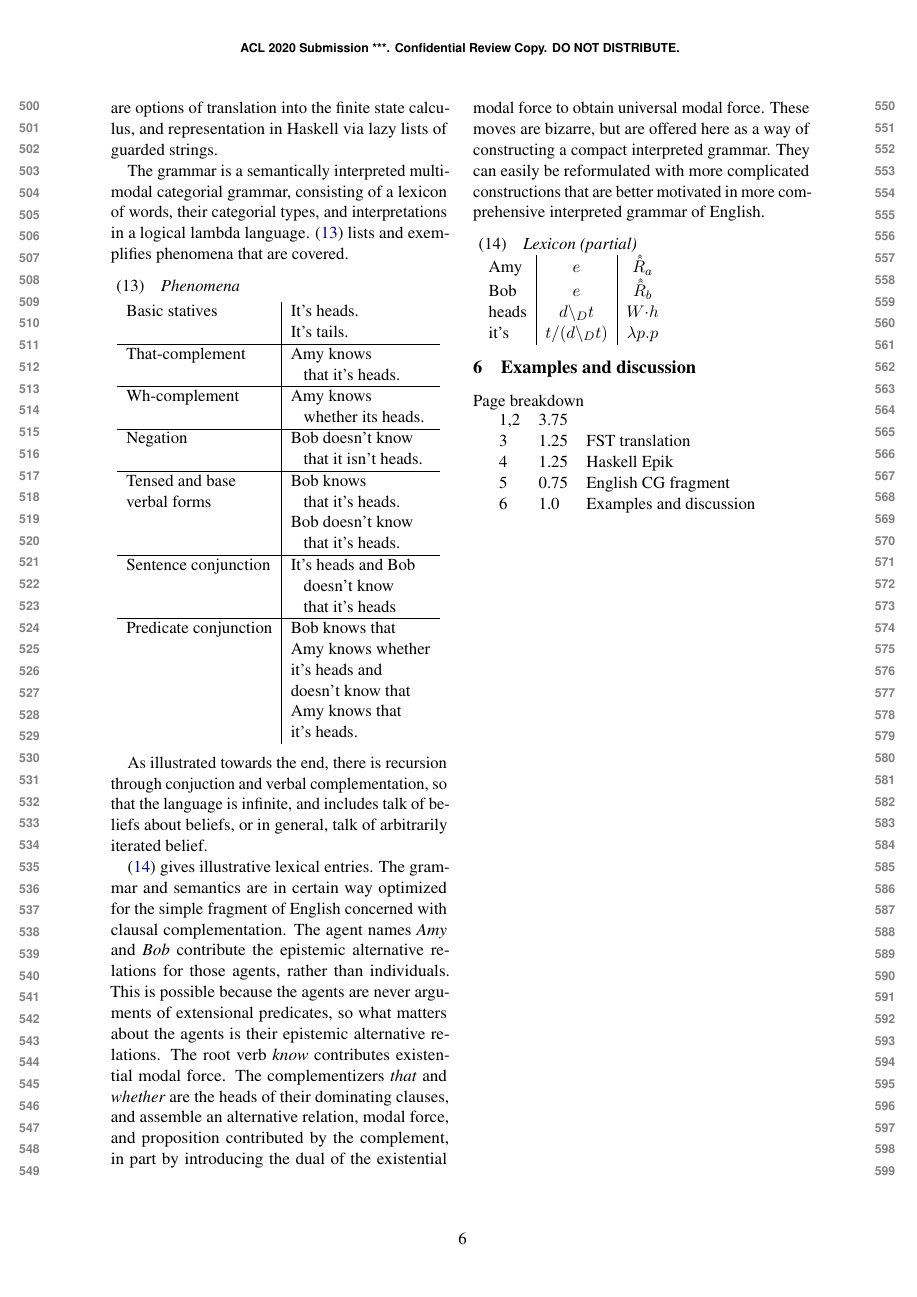
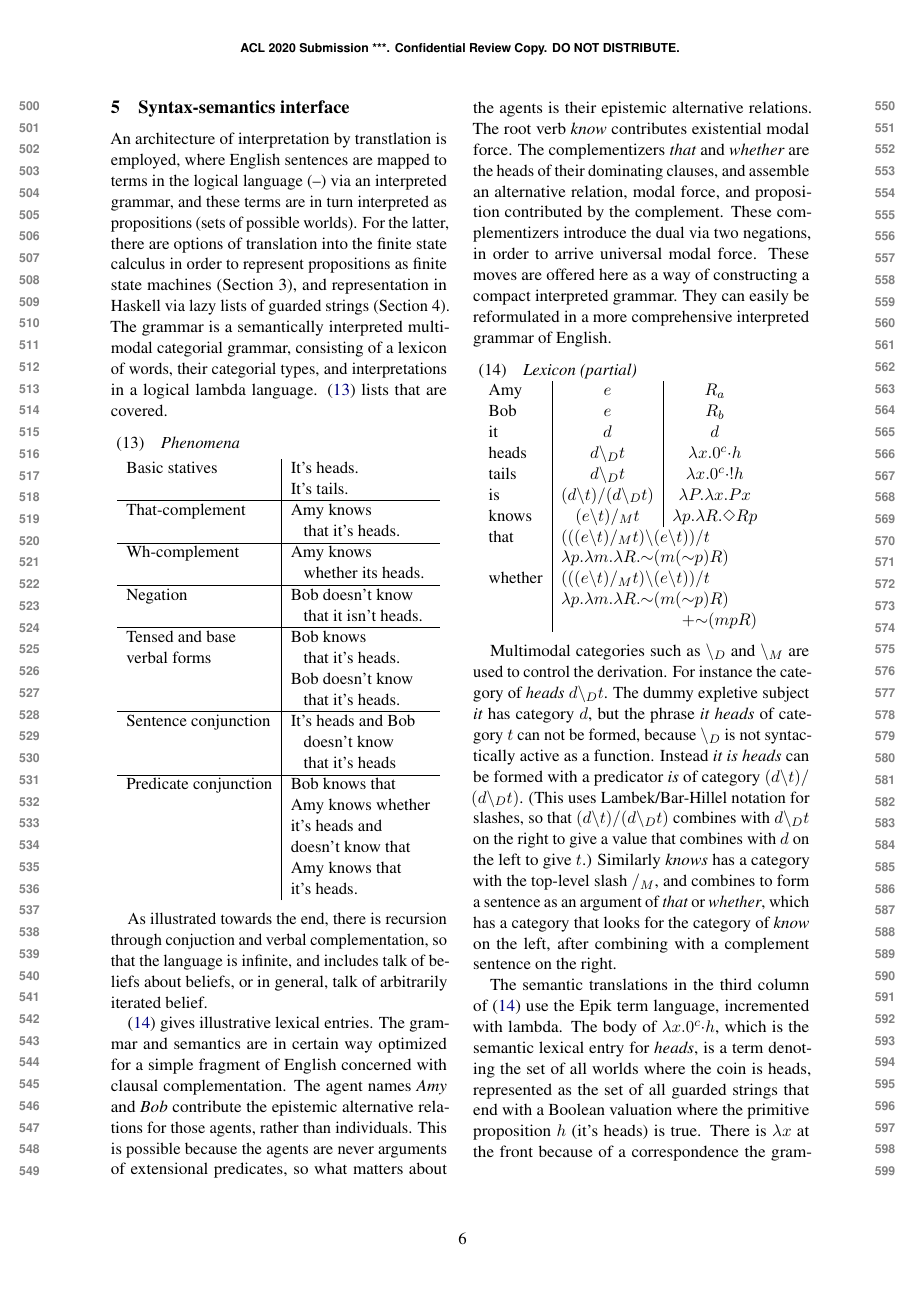
Before and after one commit to MatsRooth/epikmodels, a LaTeX paper (tex/draft.tex): page 6 of 6 before the commit and page 6 of 7 after it. The pictures show the PDF file tex/draft.pdf that the author committed with the source.

Commit message:
Section 5 in draft almost finished.

```diff
--- a/tex/draft.tex
+++ b/tex/draft.tex
@@ -602,16 +604,18 @@ set difference in the string algebra.
 %Hi Sis!
 %\pagebreak
 
+
+\pagebreak
 \section{Syntax-semantics interface}
 An architecture of interpretation by transtlation is employed, where English
-sentences are mapped to terms in a logical language via an interpreted grammar, and
-these terms are intreted in a guarded string model as propositions. For the latter,
-there are options of translation into the finite state calculus, and representation
-in Haskell via lazy lists of guarded strings.
-
-The grammar is a semantically interpreted multi-modal categorial grammar, consisting
-of a lexicon of words, their categorial types, and interpretations in a logical
-lambda language.  \ex{phenomena1} lists and exemplifies phenomena that are covered.
+sentences are mapped to terms in the logical language (--) via an interpreted
+grammar, and these terms are in turn interpreted as propositions (sets of possible
+worlds). For the latter, there are options of translation into the finite state
+calculus in order to represent propositions as finite state machines (Section 3), and
+representation in Haskell via lazy lists of guarded strings (Section 4).  The grammar
+is a semantically interpreted multi-modal categorial grammar, consisting of a lexicon
+of words, their categorial types, and interpretations in a logical lambda language.
+\ex{phenomena1} lists that are covered.
 
 \begin{example}   \label{phenomena1}
 {\em Phenomena}
@@ -637,16 +641,12 @@ so that the language is infinite, and includes talk of beliefs about beliefs, or
 of arbitrarily iterated belief.
 
 \ex{lexicon1} gives illustrative lexical entries. The grammar and semantics are in
-certain way optimized for the simple fragment of English concerned with clausal
+certain way optimized for a simple fragment of English concerned with clausal
 complementation.  The agent names {\em Amy} and {\em Bob} contribute the epistemic
 alternative relations for those agents, rather than individuals.  This is possible
 because the agents are never arguments of extensional predicates, so what matters
 about the agents is their epistemic alternative relations.  The root verb {\em know}
 contributes existential modal force.  The complementizers {\em that} and {\em
   whether} are the heads of their dominating clauses, and assemble an alternative
-relation, modal force, and proposition contributed by the complement, in part by
-introducing the dual of the existential modal force to obtain universal modal force.
-These moves are bizarre, but are offered here as a way of constructing a compact
-interpreted grammar. They can easily be reformulated with more complicated
-constructions that are better motivated in more comprehensive interpreted grammar of
-English.
+relation, modal force, and proposition contributed by the complement.  These
+complementizers introduce the dual via two negations, in order to arrive universal
@@ -661 +660,0 @@ heads & $d \backslash_D t$ & $W{\cdot}h$ \\
-it's & $t\slash(d \backslash_D t)$ & $\lambda p.p$ \\
@@ -662,2 +672,23 @@ it's & $t\slash(d \backslash_D t)$ & $\lambda p.p$ \\
+& \multicolumn{2}{r}{$+ {\sim}(m p R)$} \\
 \end{tabular}
 \end{example}
+
+Multimodal categories such as $\backslash_D$ and $\backslash_M$ are used to control
+the derivation.  For instance the category of {\em heads} $d \backslash_D t$.  The
+dummy expletive subject {\em it} has category $d$, but the phrase {\em it heads} of
+category $t$ can not be formed, because $\backslash_D$ is not syntactically active as
+a function.  Instead {\em it is heads} can be formed with a predicator {\em is} of
+category $(d \backslash t)\slash(d \backslash_D t)$.  (This uses Lambek/Bar-Hillel
+notation for slashes, so that $(d \backslash t)\slash(d \backslash_D t)$ combines
+with $d \backslash_D t$ on the right to give a value that combines with $d$ on the
+left to give $t$.)  Similarly {\em knows} has a category with the top-level slash
+$\slash_M$, and combines to form a sentence as an argument of {\em that} or {\em
+  whether}, which has a category that looks for the category of {\em know} on the
+left, after combining with a complement sentence on the right.
+
+The semantic translations in the third column of \ex{lexicon1} use the Epik term
+language, incremented with lambda.  The body of $\lambda x.0^c{\cdot}h$, which is the
+semantic lexical entry for {\em heads}, is a term denoting the set of all worlds
+where the coin is heads, represented as the set of all guarded strings that end with
+a Boolean valuation where the primitive proposition $h$ (it's heads) is true.  There
+is $\lambda x$ at the front because of a correspondence the grammar formalism uses a
@@ -663,0 +703 @@ it's & $t\slash(d \backslash_D t)$ & $\lambda p.p$ \\
+{\em that} or {\em whether}, which introduces the dual.
@@ -664,3 +723,13 @@ it's & $t\slash(d \backslash_D t)$ & $\lambda p.p$ \\
+natural language.
+
+\begin{examples}  \label{three}
+\itema  Amy knows that Bob knows that Amy knows whether it is heads and
+knows that Bob does not know that Amy knows that it is tails.
+\itemb
+\end{examples}
+
+
+
 
 \section{Examples and discussion}
 
```
Also changed, not shown: tex/draft.pdf, tex/draft.tex (48 more changed lines), 1 other file.
